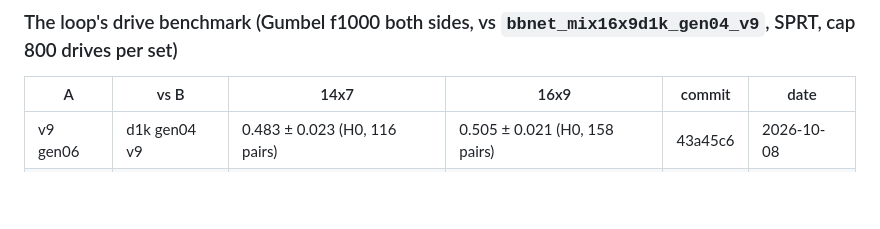
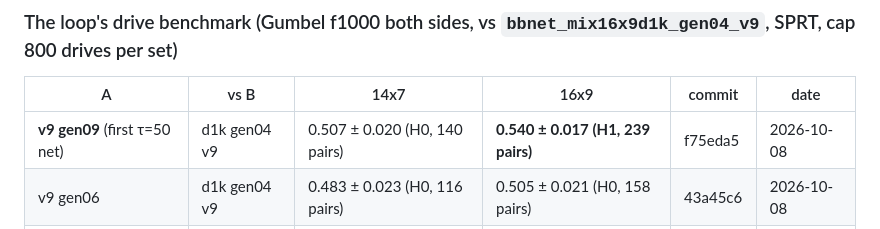
Before and after one commit to bermell/botbowl_rust, a Markdown page: registry/MATCHES.md, the part around the change. GitHub-like rendering; blank space fills up the shorter version.

```diff
--- a/registry/MATCHES.md
+++ b/registry/MATCHES.md
@@ -37,6 +37,7 @@ Defaults unless a row says otherwise:
 
 | A | vs B | 14x7 | 16x9 | commit | date |
 |---|---|---|---|---|---|
+| **v9 gen09** (first τ=50 net) | d1k gen04 v9 | 0.507 ± 0.020 (H0, 140 pairs) | **0.540 ± 0.017 (H1, 239 pairs)** | f75eda5 | 2026-10-08 |
 | v9 gen06 | d1k gen04 v9 | 0.483 ± 0.023 (H0, 116 pairs) | 0.505 ± 0.021 (H0, 158 pairs) | 43a45c6 | 2026-10-08 |
 | v9 gen03 | d1k gen04 v9 | 0.449 ± 0.035 (H0, 68 pairs) | 0.481 ± 0.025 (H0, 101 pairs) | ae721b7 | 2026-10-07 |
 
```
Also changed, not shown: plans/058-plan--loop-throughput.md (+1 -1 lines).
